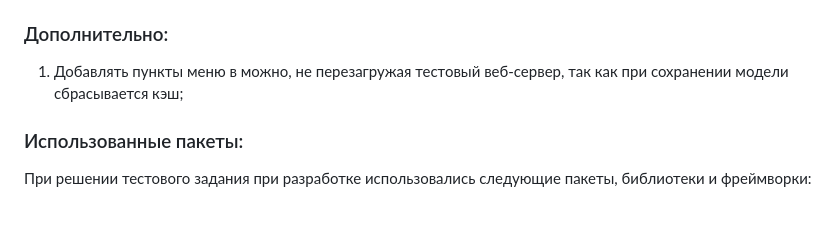
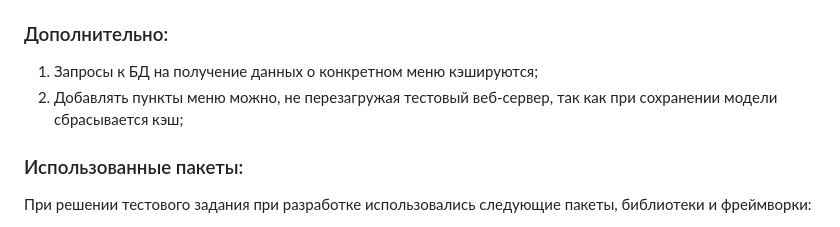
Before and after one commit to versuffer/test_task_uptrader, a Markdown page: README.md, the part around the change. Rendered like a GitHub page.

```diff
--- a/README.md
+++ b/README.md
@@ -43,7 +43,8 @@
 4. У корневого узла поле `option` заполняется автоматически (заменяется на название, указанное в `menu_name`);
 
 ### Дополнительно:
-1. Добавлять пункты меню в можно, не перезагружая тестовый веб-сервер, так как при сохранении модели сбрасывается кэш;
+1. Запросы к БД на получение данных о конкретном меню кэшируются;
+2. Добавлять пункты меню можно, не перезагружая тестовый веб-сервер, так как при сохранении модели сбрасывается кэш;
 
 ### Использованные пакеты:
 
```
